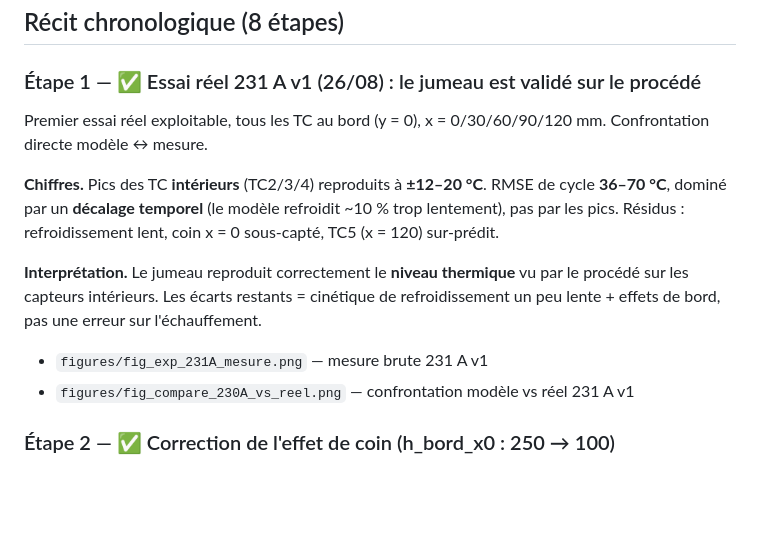
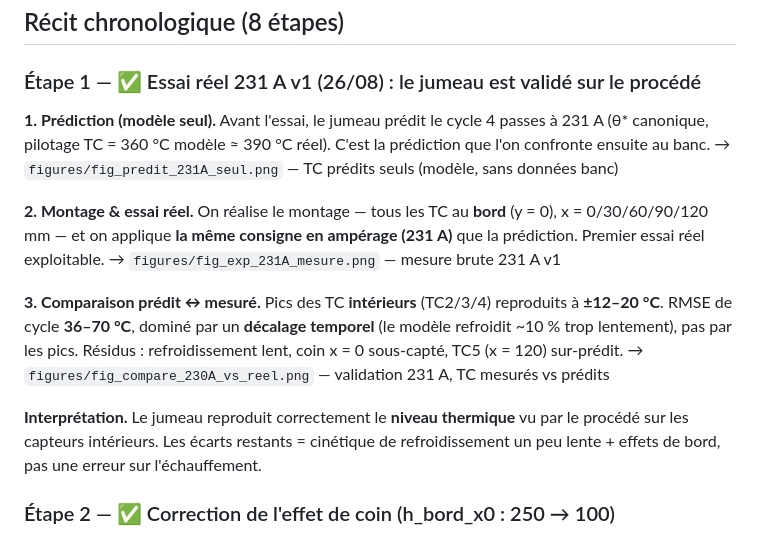
Before and after one commit to maxencesoixante/Jumeau_Soudage_Induction, a Markdown page: biblio/labo/synthese_issue67_validation_231A_2026-08-31.md, the part around the change. GitHub-like rendering; blank space fills up the shorter version.

Commit message:
docs(labo): reorganise l'etape 1 en flux predit -> montage -> mesure -> comparaison
Aligne l'archive .md sur la restructuration de l'issue #67 : prediction (modele
seul) d'abord, puis montage a meme consigne 231 A, puis mesure brute, puis
comparaison predit vs mesure.

Co-Authored-By: Claude Opus 4.8 <noreply@anthropic.com>
Claude-Session: https://claude.ai/code/session_01DjRP3Goz31RxKF3LvbvLoR

```diff
--- a/biblio/labo/synthese_issue67_validation_231A_2026-08-31.md
+++ b/biblio/labo/synthese_issue67_validation_231A_2026-08-31.md
@@ -40,14 +40,16 @@
 
 ### Étape 1 — ✅ Essai réel 231 A v1 (26/08) : le jumeau est validé sur le procédé
 
-Premier essai réel exploitable, tous les TC au bord (y = 0), x = 0/30/60/90/120 mm. Confrontation directe modèle ↔ mesure.
+**1. Prédiction (modèle seul).** Avant l'essai, le jumeau prédit le cycle 4 passes à 231 A (θ\* canonique, pilotage TC = 360 °C modèle ≈ 390 °C réel). C'est la prédiction que l'on confronte ensuite au banc.
+→ `figures/fig_predit_231A_seul.png` — TC prédits seuls (modèle, sans données banc)
 
-**Chiffres.** Pics des TC **intérieurs** (TC2/3/4) reproduits à **±12–20 °C**. RMSE de cycle **36–70 °C**, dominé par un **décalage temporel** (le modèle refroidit ~10 % trop lentement), pas par les pics. Résidus : refroidissement lent, coin x = 0 sous-capté, TC5 (x = 120) sur-prédit.
+**2. Montage & essai réel.** On réalise le montage — tous les TC au **bord** (y = 0), x = 0/30/60/90/120 mm — et on applique **la même consigne en ampérage (231 A)** que la prédiction. Premier essai réel exploitable.
+→ `figures/fig_exp_231A_mesure.png` — mesure brute 231 A v1
+
+**3. Comparaison prédit ↔ mesuré.** Pics des TC **intérieurs** (TC2/3/4) reproduits à **±12–20 °C**. RMSE de cycle **36–70 °C**, dominé par un **décalage temporel** (le modèle refroidit ~10 % trop lentement), pas par les pics. Résidus : refroidissement lent, coin x = 0 sous-capté, TC5 (x = 120) sur-prédit.
+→ `figures/fig_compare_230A_vs_reel.png` — validation 231 A, TC mesurés vs prédits
 
 **Interprétation.** Le jumeau reproduit correctement le **niveau thermique** vu par le procédé sur les capteurs intérieurs. Les écarts restants = cinétique de refroidissement un peu lente + effets de bord, pas une erreur sur l'échauffement.
-
-- `figures/fig_exp_231A_mesure.png` — mesure brute 231 A v1
-- `figures/fig_compare_230A_vs_reel.png` — confrontation modèle vs réel 231 A v1
 
 ### Étape 2 — ✅ Correction de l'effet de coin (h_bord_x0 : 250 → 100)
 
```
